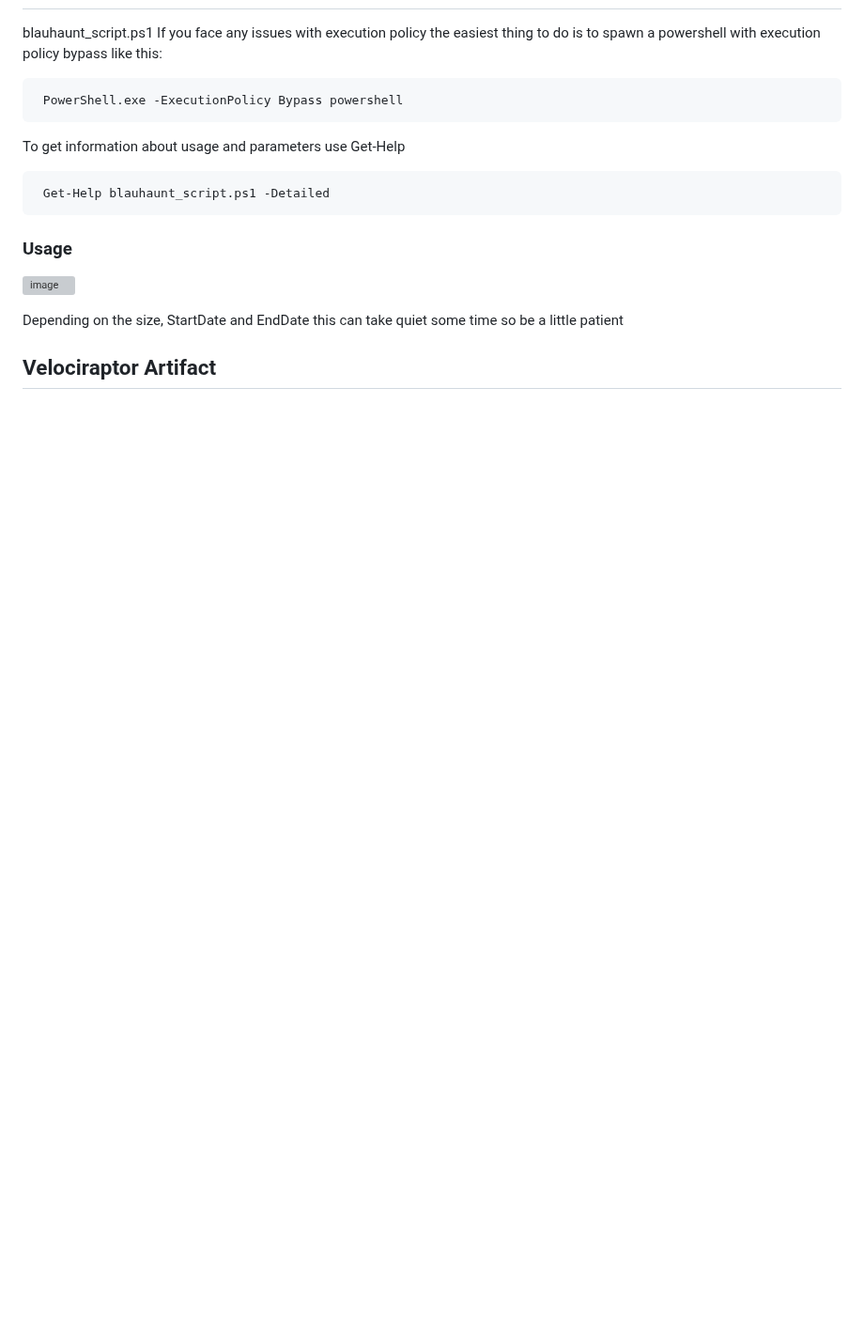
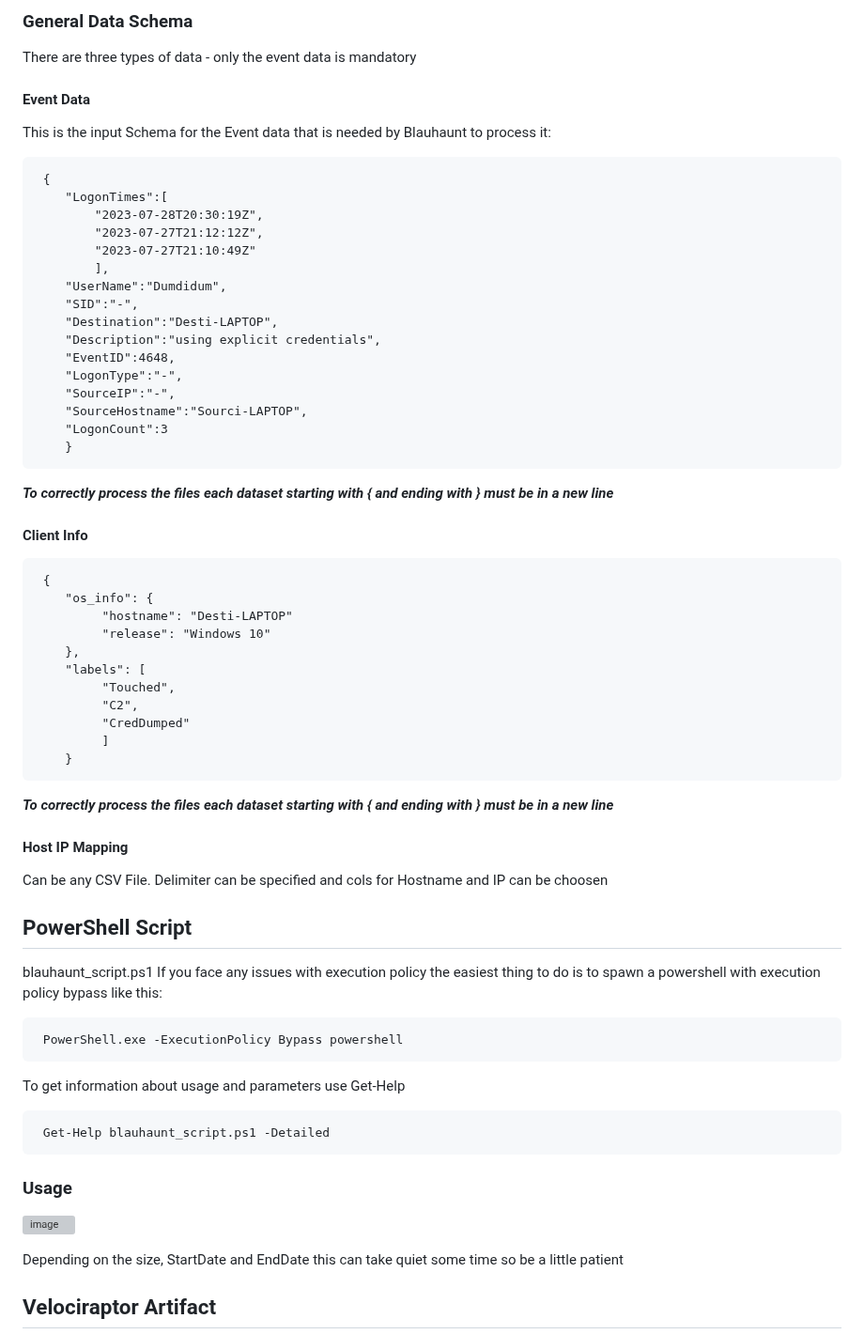
Before and after one commit to cgosec/Blauhaunt, a Markdown page: README.md, the part around one of its changes. Shown at 94% size. Rendered like a GitHub page; blank space fills up the shorter version; grey boxes are pictures that could not be loaded.

```diff
--- a/README.md
+++ b/README.md
@@ -21,3 +60,47 @@ if you are using linux likely you have to type python3 instead of python - but i
+### General Data Schema
+There are three types of data - only the event data is mandatory
+
+#### Event Data
+This is the input Schema for the Event data that is needed by Blauhaunt to process it:
+
+     {
+        "LogonTimes":[
+            "2023-07-28T20:30:19Z",
+            "2023-07-27T21:12:12Z",
+            "2023-07-27T21:10:49Z"
+            ],
+        "UserName":"Dumdidum",
+        "SID":"-",
+        "Destination":"Desti-LAPTOP",
+        "Description":"using explicit credentials",
+        "EventID":4648,
+        "LogonType":"-",
+        "SourceIP":"-",
+        "SourceHostname":"Sourci-LAPTOP",
+        "LogonCount":3
+        }
+***To correctly process the files each dataset starting with { and ending with } must be in a new line***
+
+#### Client Info
+     {
+        "os_info": {
+             "hostname": "Desti-LAPTOP"
+             "release": "Windows 10"
+        },
+        "labels": [
+             "Touched",
+             "C2",
+             "CredDumped"
+             ]
+        }
+***To correctly process the files each dataset starting with { and ending with } must be in a new line***
+
+
+#### Host IP Mapping
+Can be any CSV File. Delimiter can be specified and cols for Hostname and IP can be choosen
+
+
+## PowerShell Script
 blauhaunt_script.ps1
 If you face any issues with execution policy the easiest thing to do is to spawn a powershell with execution policy bypass like this:
 
```
Also changed, not shown: other parts of README.md (+41 -41 lines).
